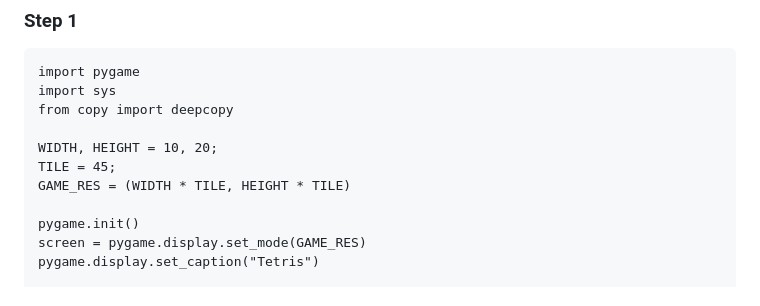
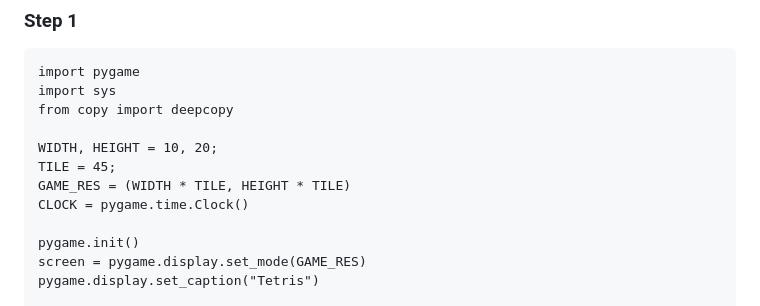
Before and after one commit to USFGDC/TetrisCodeLab, a Markdown page: TetrisCodeLab.md, the part around the change. Drawn GitHub-style.

Commit message:
fixed a mistake

```diff
--- a/TetrisCodeLab.md
+++ b/TetrisCodeLab.md
@@ -52,6 +52,7 @@ from copy import deepcopy
 WIDTH, HEIGHT = 10, 20;
 TILE = 45;
 GAME_RES = (WIDTH * TILE, HEIGHT * TILE)
+CLOCK = pygame.time.Clock()
 
 pygame.init()
 screen = pygame.display.set_mode(GAME_RES)
```
